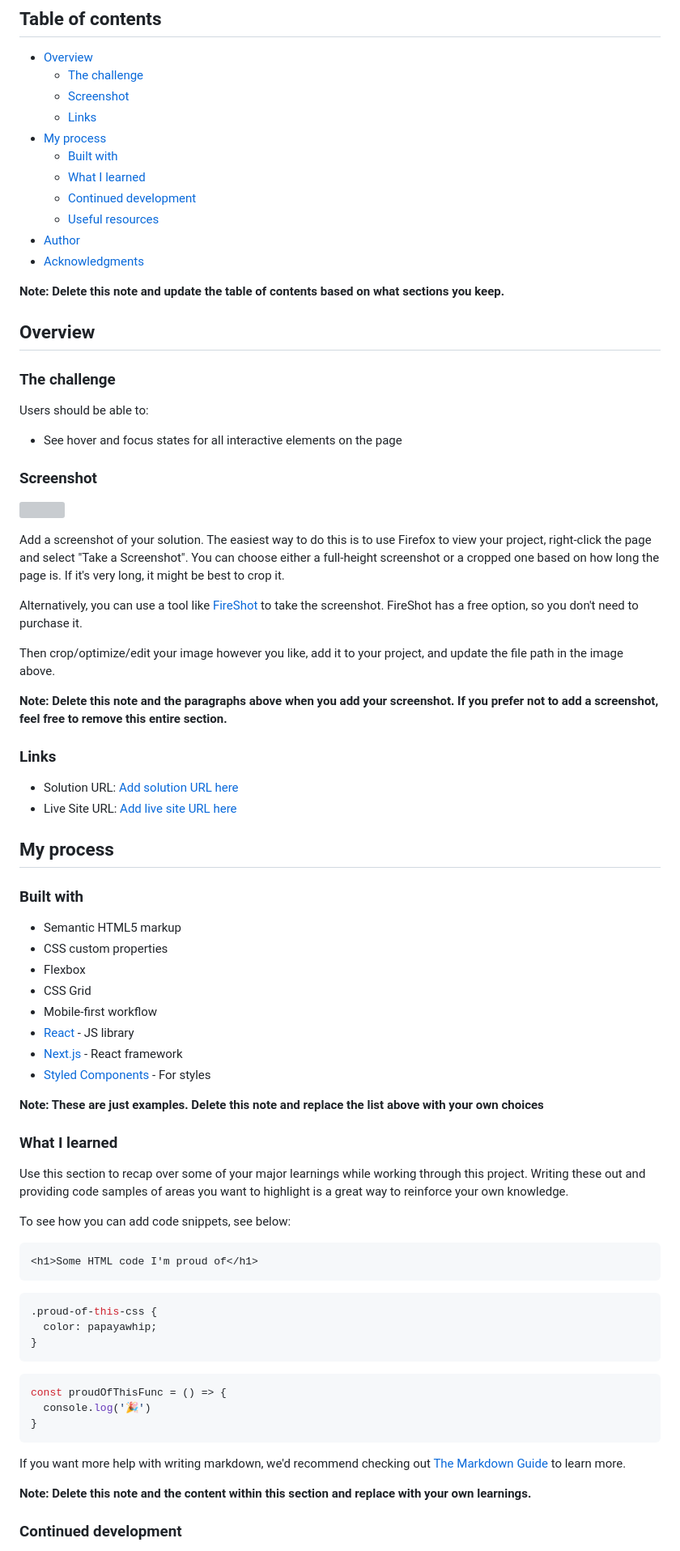
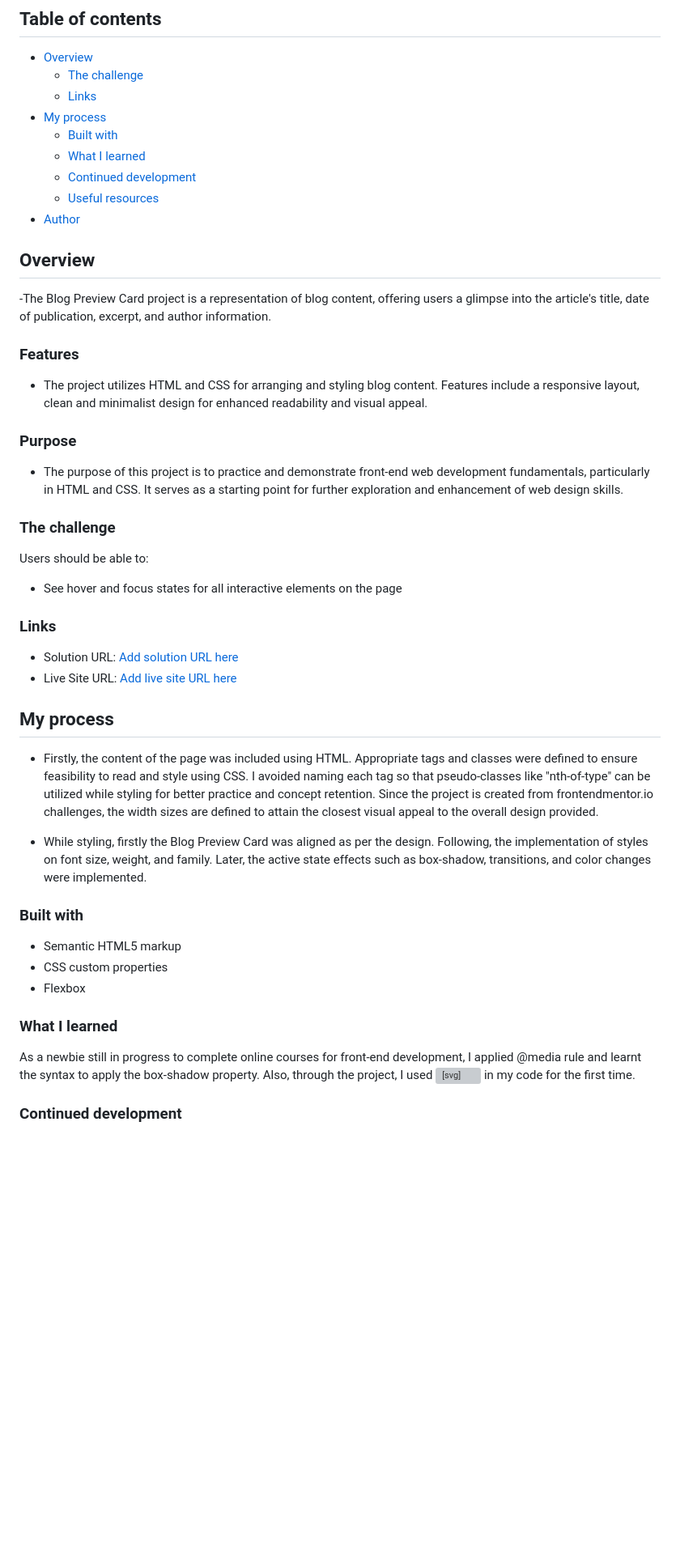
Before and after one commit to biebettes/html-css-projects, a Markdown page: README.md, the part around one of its changes. Shown at 81% size. GitHub-like rendering; blank space fills up the shorter version; grey boxes are pictures that could not be loaded.

````diff
--- a/README.md
+++ b/README.md
@@ -6,7 +6,6 @@ This is a solution to the [Blog preview card challenge on Frontend Mentor](https
 
 - [Overview](#overview)
   - [The challenge](#the-challenge)
-  - [Screenshot](#screenshot)
   - [Links](#links)
 - [My process](#my-process)
   - [Built with](#built-with)
@@ -14,29 +13,22 @@ This is a solution to the [Blog preview card challenge on Frontend Mentor](https
   - [Continued development](#continued-development)
   - [Useful resources](#useful-resources)
 - [Author](#author)
-- [Acknowledgments](#acknowledgments)
 
-**Note: Delete this note and update the table of contents based on what sections you keep.**
 
 ## Overview
+
+-The Blog Preview Card project is a representation of blog content, offering users a glimpse into the article's title, date of publication, excerpt, and author information.
+
+### Features
+- The project utilizes HTML and CSS for arranging and styling blog content. Features include a responsive layout, clean and minimalist design for enhanced readability and visual appeal.
+
+### Purpose
+- The purpose of this project is to practice and demonstrate front-end web development fundamentals, particularly in HTML and CSS. It serves as a starting point for further exploration and enhancement of web design skills.
 
 ### The challenge
 
 Users should be able to:
-
 - See hover and focus states for all interactive elements on the page
-
-### Screenshot
-
-![](./screenshot.jpg)
-
-Add a screenshot of your solution. The easiest way to do this is to use Firefox to view your project, right-click the page and select "Take a Screenshot". You can choose either a full-height screenshot or a cropped one based on how long the page is. If it's very long, it might be best to crop it.
-
-Alternatively, you can use a tool like [FireShot](https://getfireshot.com/) to take the screenshot. FireShot has a free option, so you don't need to purchase it.
-
-Then crop/optimize/edit your image however you like, add it to your project, and update the file path in the image above.
-
-**Note: Delete this note and the paragraphs above when you add your screenshot. If you prefer not to add a screenshot, feel free to remove this entire section.**
 
 ### Links
 
@@ -45,42 +37,19 @@ Then crop/optimize/edit your image however you like, add it to your project, and
 
 ## My process
 
+- Firstly, the content of the page was included using HTML. Appropriate tags and classes were defined to ensure feasibility to read and style using CSS. I avoided naming each tag so that pseudo-classes like "nth-of-type" can be utilized while styling for better practice and concept retention. Since the project is created from frontendmentor.io challenges, the width sizes are defined to attain the closest visual appeal to the overall design provided.
+
+- While styling, firstly the Blog Preview Card was aligned as per the design. Following, the implementation of styles on font size, weight, and family. Later, the active state effects such as box-shadow, transitions, and color changes were implemented.
+
 ### Built with
 
 - Semantic HTML5 markup
 - CSS custom properties
 - Flexbox
-- CSS Grid
-- Mobile-first workflow
-- [React](https://reactjs.org/) - JS library
-- [Next.js](https://nextjs.org/) - React framework
-- [Styled Components](https://styled-components.com/) - For styles
-
-**Note: These are just examples. Delete this note and replace the list above with your own choices**
 
 ### What I learned
 
-Use this section to recap over some of your major learnings while working through this project. Writing these out and providing code samples of areas you want to highlight is a great way to reinforce your own knowledge.
-
-To see how you can add code snippets, see below:
-
-```html
-<h1>Some HTML code I'm proud of</h1>
-```
-```css
-.proud-of-this-css {
-  color: papayawhip;
-}
-```
-```js
-const proudOfThisFunc = () => {
-  console.log('🎉')
-}
-```
-
-If you want more help with writing markdown, we'd recommend checking out [The Markdown Guide](https://www.markdownguide.org/) to learn more.
-
-**Note: Delete this note and the content within this section and replace with your own learnings.**
+As a newbie still in progress to complete online courses for front-end development, I applied @media rule and learnt the syntax to apply the box-shadow property. Also, through the project, I used <svg> in my code for the first time.
 
 ### Continued development
 
````
Also changed, not shown: other parts of README.md (+8 -18 lines).
